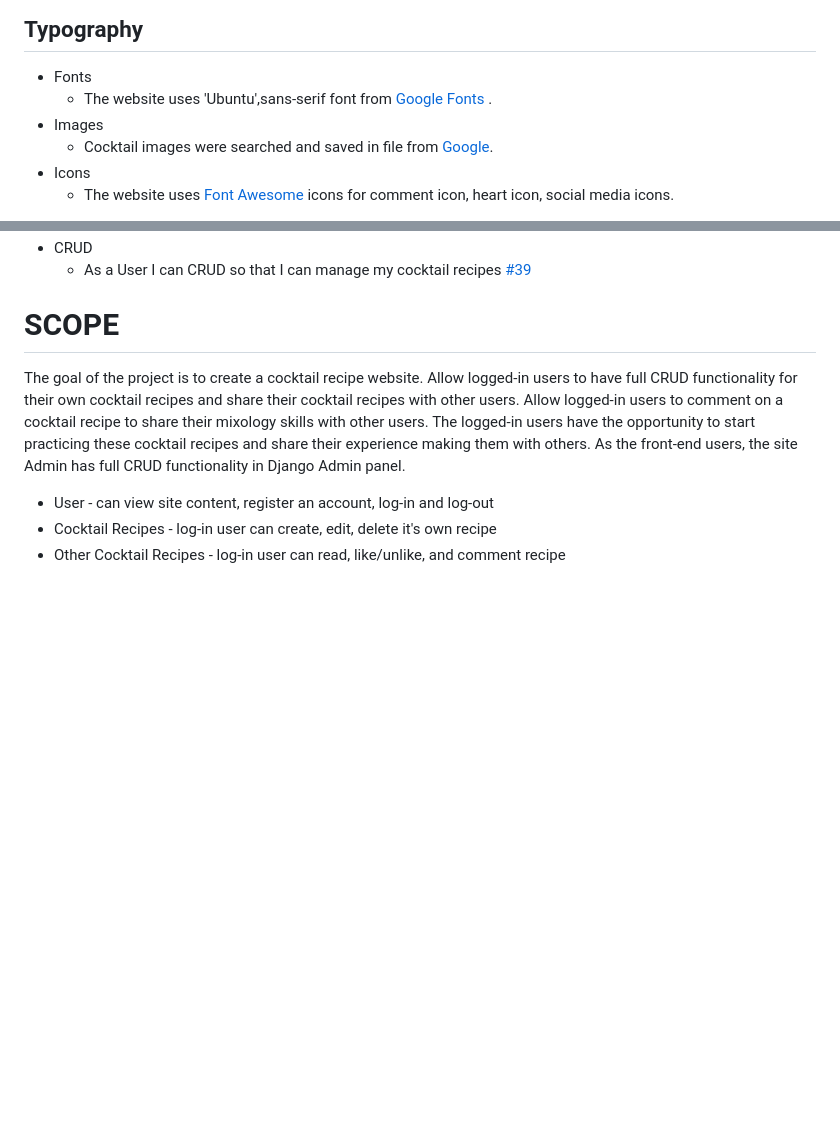
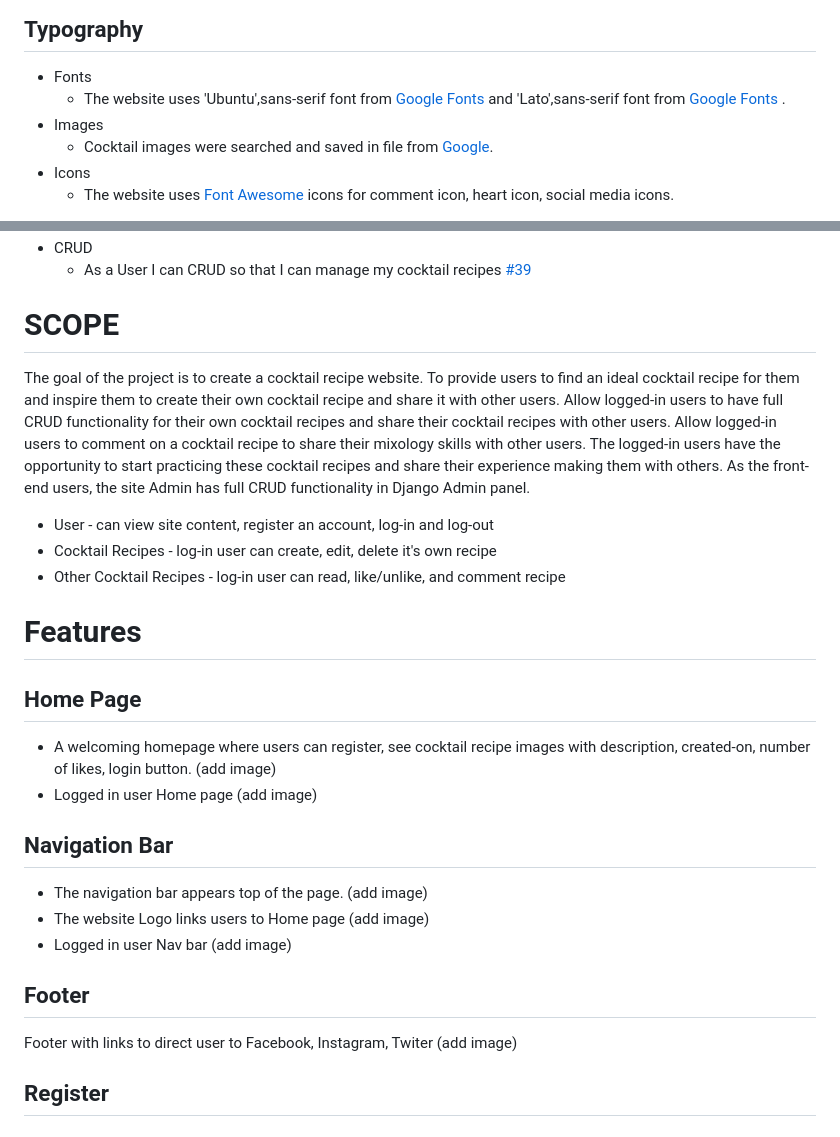
Before and after one commit to Indrakens/cocktail-haven, a Markdown page: README.md, 2 parts joined by grey strips. Rendered like a GitHub page; blank space fills up the shorter version.

Commit message:
Creating features

```diff
--- a/README.md
+++ b/README.md
@@ -8,7 +8,7 @@ Website designed to provide users learn and try cocktail recipes. Users can crea
 [add coclor cheme image]
 ## Typography
 * Fonts
-  * The website uses 'Ubuntu',sans-serif font from [Google Fonts]( https://fonts.google.com/?query=ubuntu ) .
+  * The website uses 'Ubuntu',sans-serif font from [Google Fonts]( https://fonts.google.com/?query=ubuntu ) and 'Lato',sans-serif font from [Google Fonts](https://fonts.google.com/?query=lato) .
 * Images
   * Cocktail images were searched and saved in file from [Google]( https://www.google.com/ ).
 * Icons
@@ -50,7 +50,19 @@ The full list of User Stories is available on the project [kanban board](https:/
 * CRUD
   * As a User I can CRUD so that I can manage my cocktail recipes [#39](https://github.com/users/Indrakens/projects/22/views/1?pane=issue&itemId=44342407)
 # SCOPE
-The goal of the project is to create a cocktail recipe website. Allow logged-in users to have full CRUD functionality for their own  cocktail recipes and share their cocktail recipes with other users. Allow logged-in users to comment on a cocktail recipe to share their mixology skills with other users. The logged-in users have the opportunity to start practicing these cocktail recipes and share their experience making them with others. As the front-end users, the site Admin has full CRUD functionality in Django Admin panel.
+The goal of the project is to create a cocktail recipe website. To provide users to find an ideal cocktail recipe for them and inspire them to create their own cocktail recipe and share it with other users. Allow logged-in users to have full CRUD functionality for their own  cocktail recipes and share their cocktail recipes with other users. Allow logged-in users to comment on a cocktail recipe to share their mixology skills with other users. The logged-in users have the opportunity to start practicing these cocktail recipes and share their experience making them with others. As the front-end users, the site Admin has full CRUD functionality in Django Admin panel.
 * User - can view site content, register an account, log-in and log-out
 * Cocktail Recipes - log-in user can create, edit, delete it's own recipe
 * Other Cocktail Recipes - log-in user can read, like/unlike, and comment recipe
+# Features
+## Home Page
+* A welcoming homepage where users can register, see cocktail recipe images with description, created-on, number of likes, login button. (add image)
+* Logged in user Home page (add image)
+## Navigation Bar
+* The navigation bar appears top of the page.
+(add image)
+* The website Logo links users to Home page (add image)
+* Logged in user Nav bar (add image)
+## Footer
+Footer with links to direct user to Facebook, Instagram, Twiter (add image)
+## Register
```
